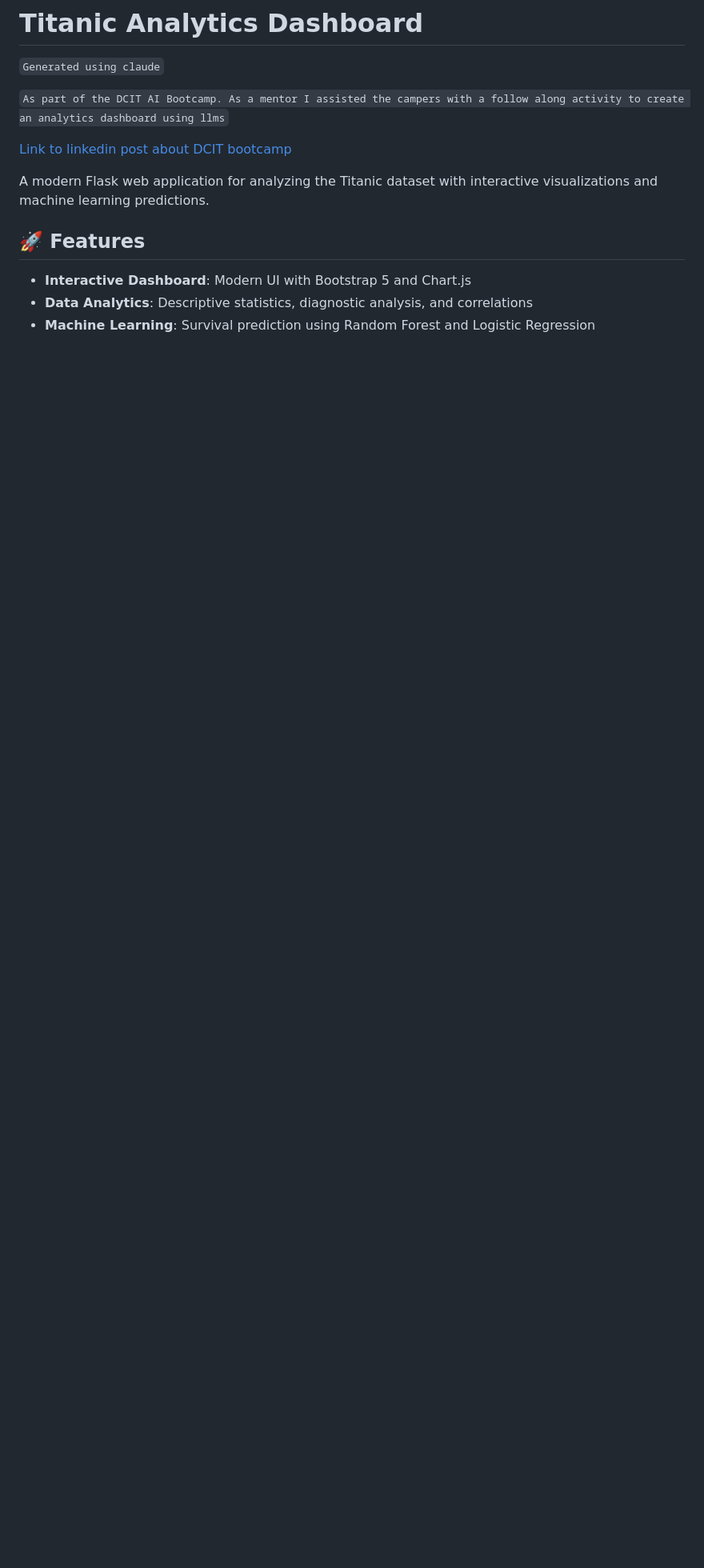
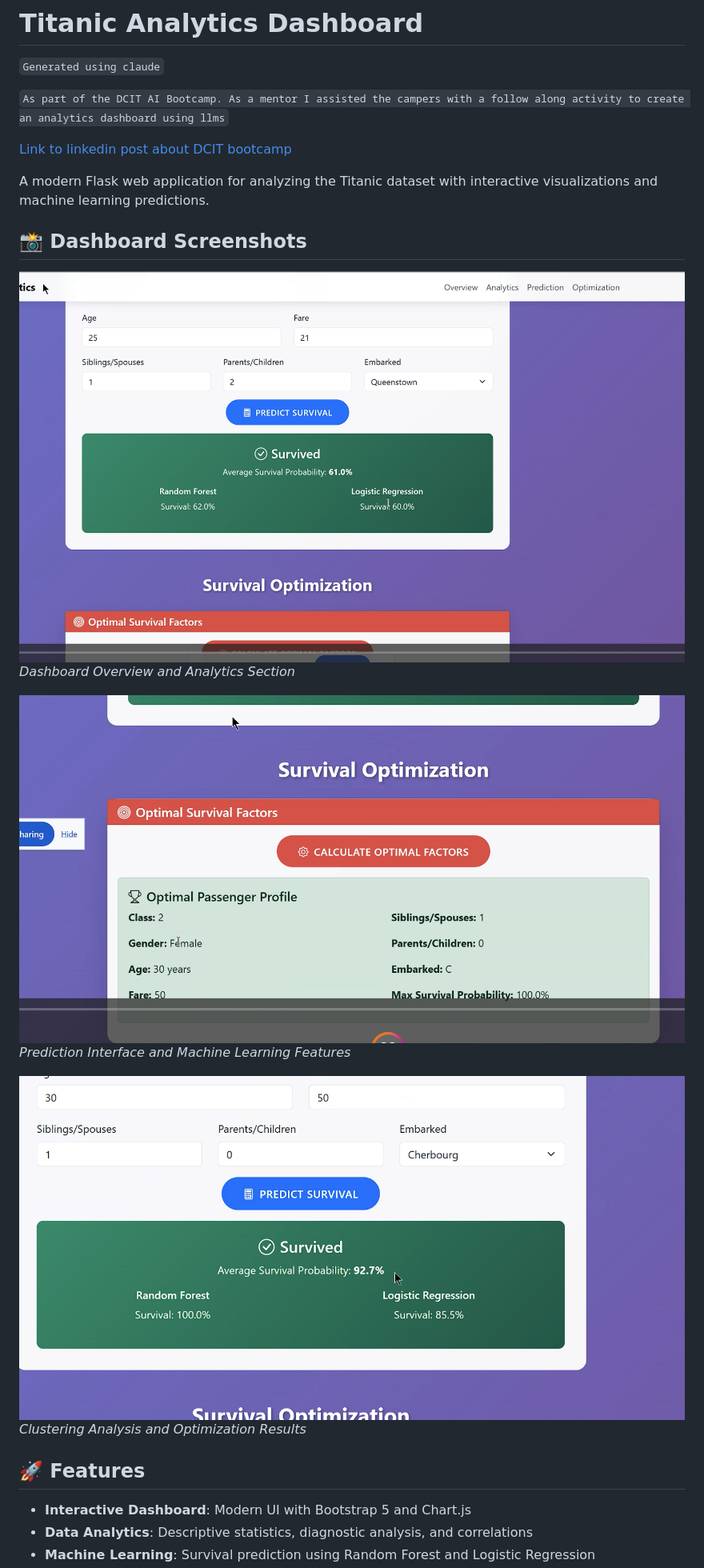
Before and after one commit to firepenguindisopanda/titanice-analytics-dashboard-dcit-bootcamp2025, a Markdown page: readme.md, the part around the change. Shown: that part at 80% size. Drawn GitHub-style; pictures changed too: readme-assets/part_one.png (added), readme-assets/part_three.png (added), readme-assets/part_two.png (added); blank space fills up the shorter version.

Commit message:
Updated: with readme assets

```diff
--- a/readme.md
+++ b/readme.md
@@ -7,6 +7,17 @@
 [Link to linkedin post about DCIT bootcamp](https://www.linkedin.com/posts/uwidcit_introducing-this-year-guest-speakers-tracell-activity-7351312903074947072-36E-?utm_source=share&utm_medium=member_desktop&rcm=ACoAACOdFPcBKISwS8FqrESmFMsZpo9GSQh6yk4)
 
 A modern Flask web application for analyzing the Titanic dataset with interactive visualizations and machine learning predictions.
+
+## 📸 Dashboard Screenshots
+
+![Dashboard Part One](readme-assets/part_one.png)
+*Dashboard Overview and Analytics Section*
+
+![Dashboard Part Two](readme-assets/part_two.png)
+*Prediction Interface and Machine Learning Features*
+
+![Dashboard Part Three](readme-assets/part_three.png)
+*Clustering Analysis and Optimization Results*
 
 ## 🚀 Features
 
```
